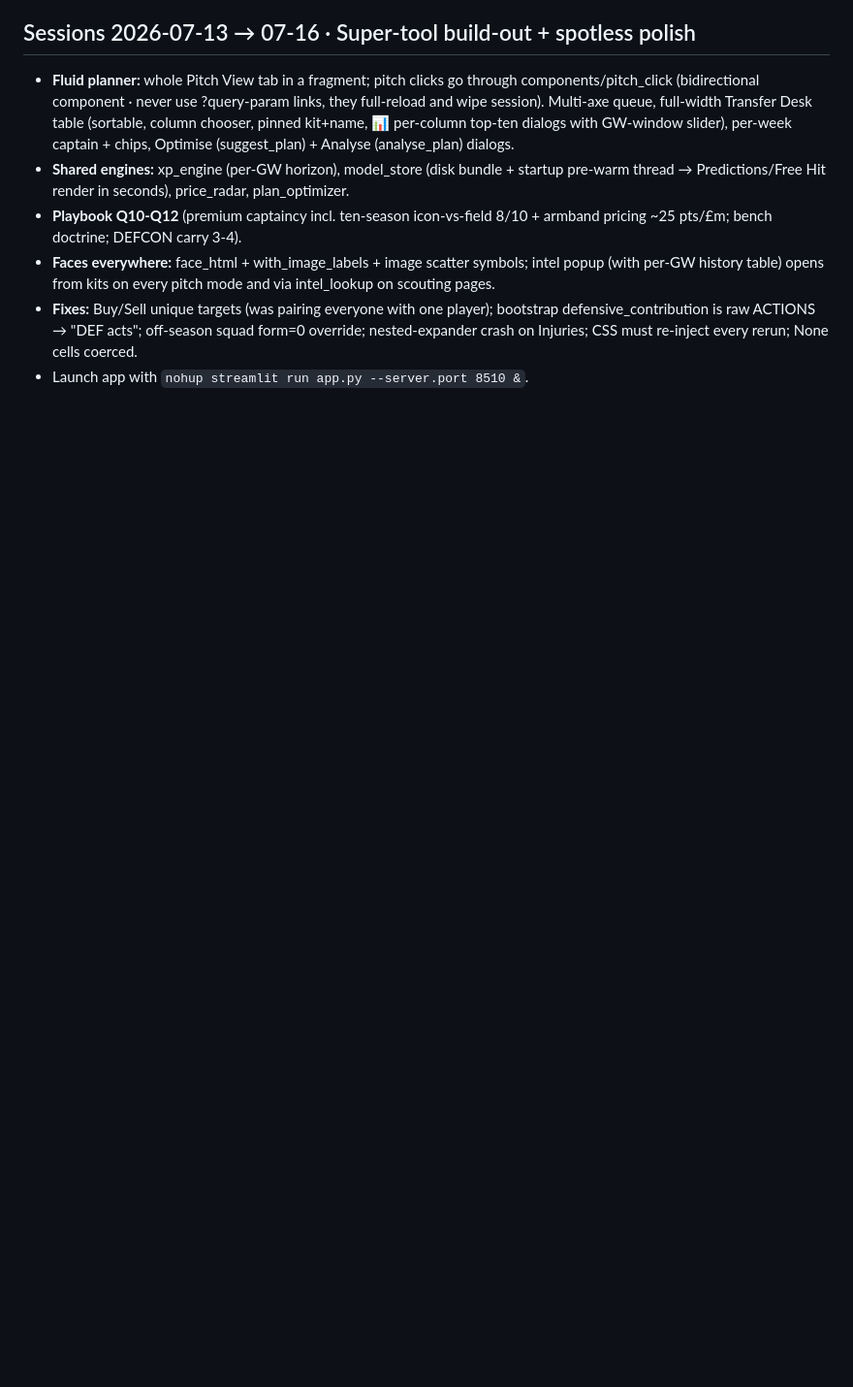
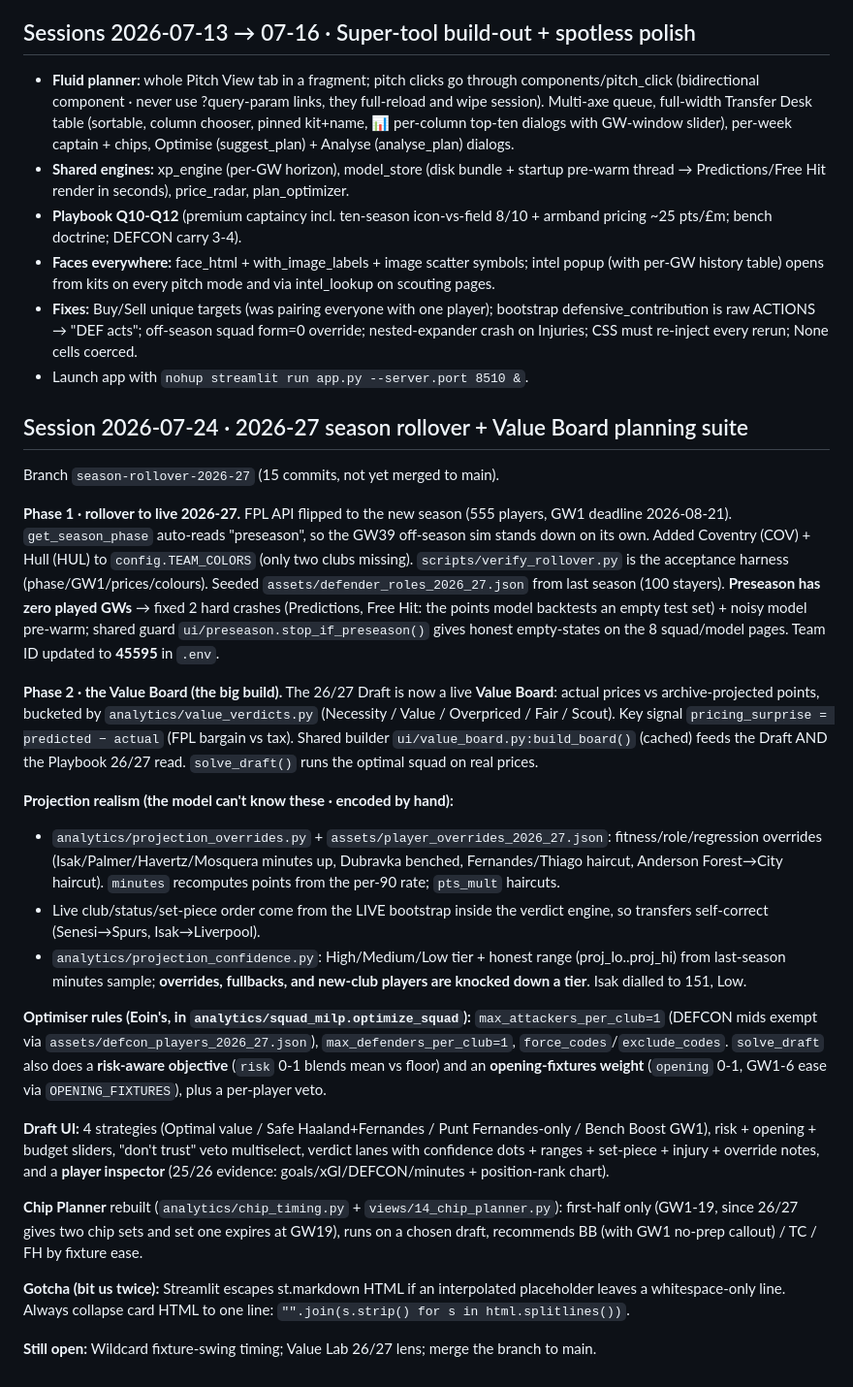
Before and after one commit to EoinHoustoun/Fantasy_Football_AI, a Markdown page: docs/WORKFLOW.md, the part around the change. Shown at 97% size. Drawn GitHub-style; blank space fills up the shorter version.

Commit message:
Docs: 2026-07-24 session log + Value Board suite, gotchas, team ID, priorities

```diff
--- a/docs/WORKFLOW.md
+++ b/docs/WORKFLOW.md
@@ -329,3 +329,61 @@ _Read `CLAUDE.md` for the design-system reference. Start each new session here f
   squad form=0 override; nested-expander crash on Injuries; CSS must
   re-inject every rerun; None cells coerced.
 - Launch app with `nohup streamlit run app.py --server.port 8510 &`.
+
+## Session 2026-07-24 · 2026-27 season rollover + Value Board planning suite
+
+Branch `season-rollover-2026-27` (15 commits, not yet merged to main).
+
+**Phase 1 · rollover to live 2026-27.** FPL API flipped to the new season
+(555 players, GW1 deadline 2026-08-21). `get_season_phase` auto-reads
+"preseason", so the GW39 off-season sim stands down on its own. Added
+Coventry (COV) + Hull (HUL) to `config.TEAM_COLORS` (only two clubs missing).
+`scripts/verify_rollover.py` is the acceptance harness (phase/GW1/prices/colours).
+Seeded `assets/defender_roles_2026_27.json` from last season (100 stayers).
+**Preseason has zero played GWs** → fixed 2 hard crashes (Predictions, Free Hit:
+the points model backtests an empty test set) + noisy model pre-warm; shared
+guard `ui/preseason.stop_if_preseason()` gives honest empty-states on the 8
+squad/model pages. Team ID updated to **45595** in `.env`.
+
+**Phase 2 · the Value Board (the big build).** The 26/27 Draft is now a live
+**Value Board**: actual prices vs archive-projected points, bucketed by
+`analytics/value_verdicts.py` (Necessity / Value / Overpriced / Fair / Scout).
+Key signal `pricing_surprise = predicted − actual` (FPL bargain vs tax). Shared
+builder `ui/value_board.py:build_board()` (cached) feeds the Draft AND the
+Playbook 26/27 read. `solve_draft()` runs the optimal squad on real prices.
+
+**Projection realism (the model can't know these · encoded by hand):**
+- `analytics/projection_overrides.py` + `assets/player_overrides_2026_27.json`:
+  fitness/role/regression overrides (Isak/Palmer/Havertz/Mosquera minutes up,
+  Dubravka benched, Fernandes/Thiago haircut, Anderson Forest→City haircut).
+  `minutes` recomputes points from the per-90 rate; `pts_mult` haircuts.
+- Live club/status/set-piece order come from the LIVE bootstrap inside the
+  verdict engine, so transfers self-correct (Senesi→Spurs, Isak→Liverpool).
+- `analytics/projection_confidence.py`: High/Medium/Low tier + honest range
+  (proj_lo..proj_hi) from last-season minutes sample; **overrides, fullbacks,
+  and new-club players are knocked down a tier**. Isak dialled to 151, Low.
+
+**Optimiser rules (Eoin's, in `analytics/squad_milp.optimize_squad`):**
+`max_attackers_per_club=1` (DEFCON mids exempt via
+`assets/defcon_players_2026_27.json`), `max_defenders_per_club=1`,
+`force_codes`/`exclude_codes`. `solve_draft` also does a **risk-aware objective**
+(`risk` 0-1 blends mean vs floor) and an **opening-fixtures weight** (`opening`
+0-1, GW1-6 ease via `OPENING_FIXTURES`), plus a per-player veto.
+
+**Draft UI:** 4 strategies (Optimal value / Safe Haaland+Fernandes /
+Punt Fernandes-only / Bench Boost GW1), risk + opening + budget sliders,
+"don't trust" veto multiselect, verdict lanes with confidence dots + ranges +
+set-piece + injury + override notes, and a **player inspector** (25/26 evidence:
+goals/xGI/DEFCON/minutes + position-rank chart).
+
+**Chip Planner** rebuilt (`analytics/chip_timing.py` + `views/14_chip_planner.py`):
+first-half only (GW1-19, since 26/27 gives two chip sets and set one expires at
+GW19), runs on a chosen draft, recommends BB (with GW1 no-prep callout) / TC / FH
+by fixture ease.
+
+**Gotcha (bit us twice):** Streamlit escapes st.markdown HTML if an interpolated
+placeholder leaves a whitespace-only line. Always collapse card HTML to one line:
+`"".join(s.strip() for s in html.splitlines())`.
+
+**Still open:** Wildcard fixture-swing timing; Value Lab 26/27 lens; merge the
+branch to main.
```
Also changed, not shown: CLAUDE.md (+32 -7 lines).
